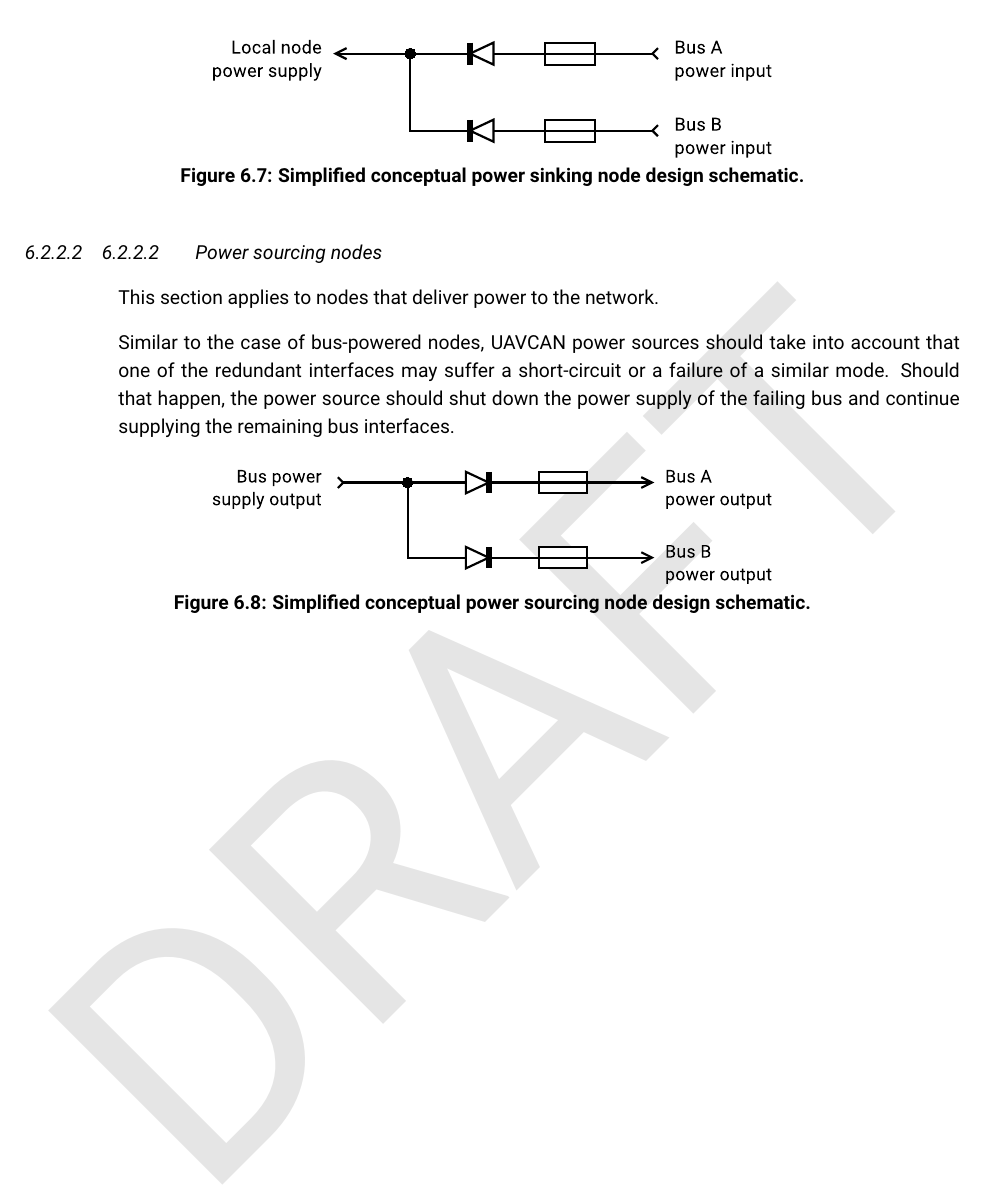
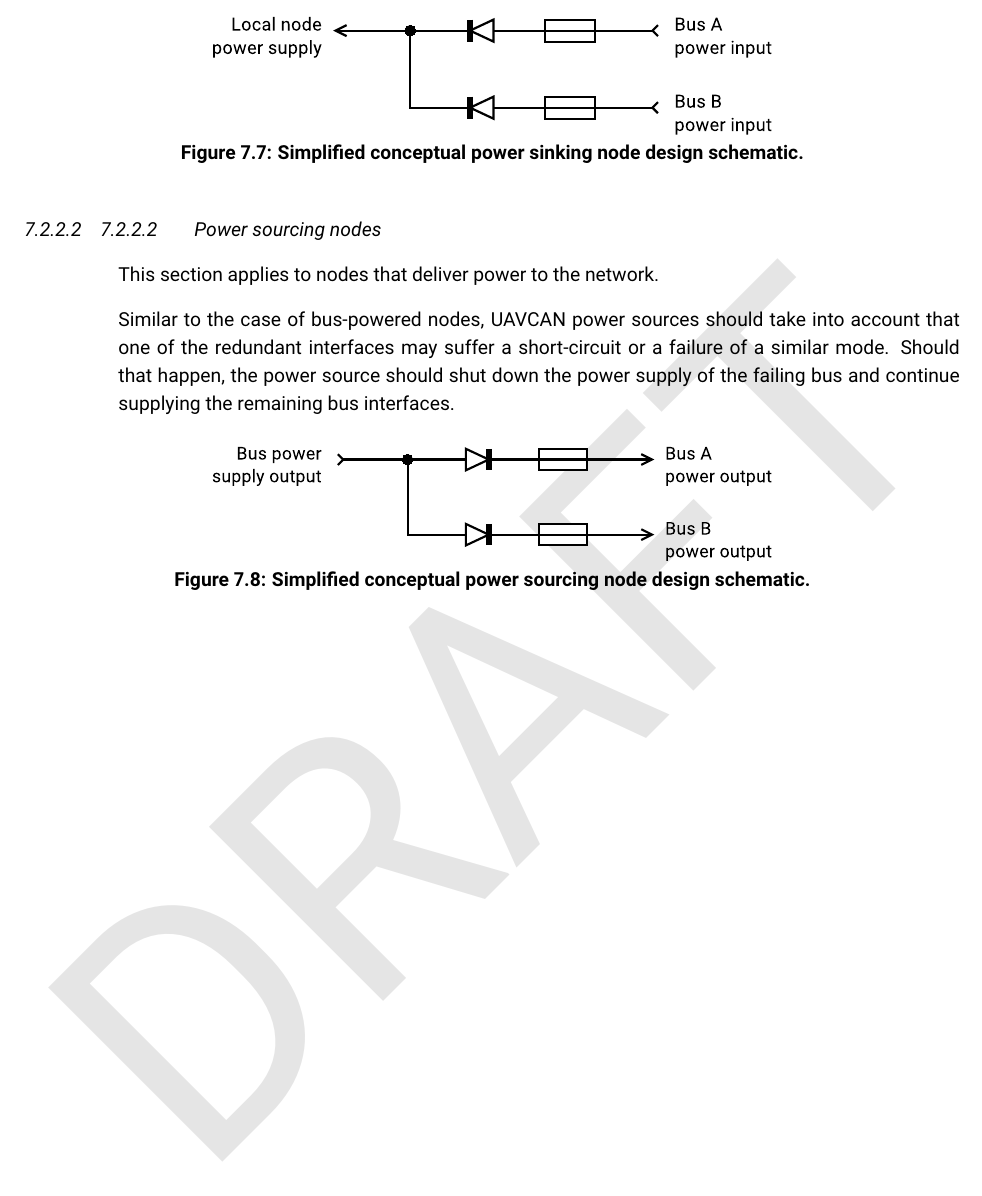
Before and after one commit to OpenCyphal/specification, a LaTeX thesis (specification/UAVCAN_Specification.tex): part of page 78 of 79 before the commit and part of page 79 of 79 after it, cut so that both start at the same text. Compiled offline with pdfLaTeX; a LaTeX package or settings file that is missing is left out.

Commit message:
Standard types and physical layer chapters swapped places

```diff
--- a/specification/UAVCAN_Specification.tex
+++ b/specification/UAVCAN_Specification.tex
@@ -126,7 +126,7 @@ even if such author has been advised of the possibility of such damages.
 \input{dsdl/dsdl.tex}
 \input{transport_layer/transport_layer.tex}
 \input{application_layer/application_layer.tex}
+\input{standard_data_types/standard_data_types.tex}
 \input{physical_layer/physical_layer.tex}
-\input{standard_data_types/standard_data_types.tex}
 
 \end{document}
```
